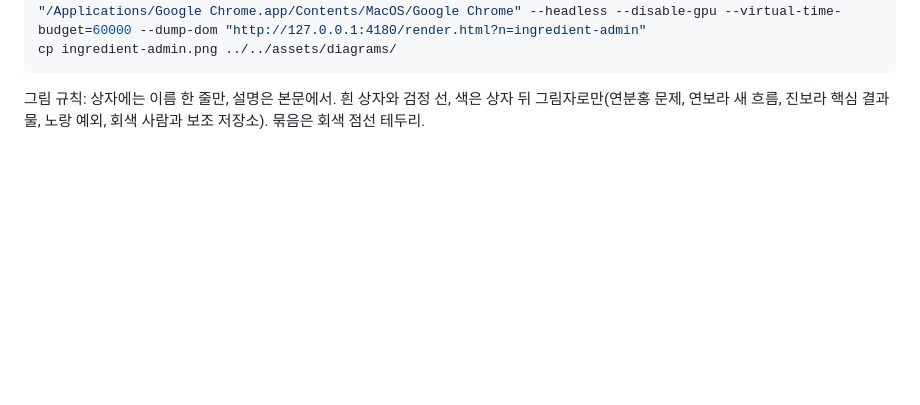
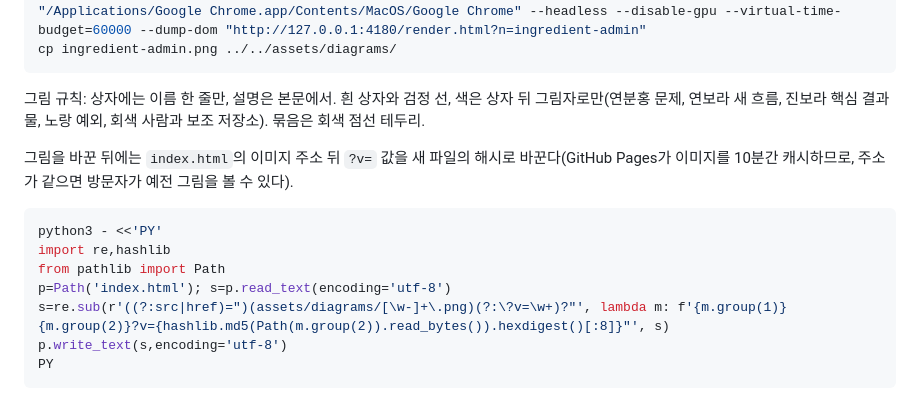
Before and after one commit to Seonwu-K/Seonwu-K.github.io, a Markdown page: README.md, the part around the change. Drawn GitHub-style; blank space fills up the shorter version.

Commit message:
Document diagram cache versioning
Co-Authored-By: Claude Opus 5.5 <noreply@anthropic.com>

````diff
--- a/README.md
+++ b/README.md
@@ -61,3 +61,15 @@ cp ingredient-admin.png ../../assets/diagrams/
 ```
 
 그림 규칙: 상자에는 이름 한 줄만, 설명은 본문에서. 흰 상자와 검정 선, 색은 상자 뒤 그림자로만(연분홍 문제, 연보라 새 흐름, 진보라 핵심 결과물, 노랑 예외, 회색 사람과 보조 저장소). 묶음은 회색 점선 테두리.
+
+그림을 바꾼 뒤에는 `index.html`의 이미지 주소 뒤 `?v=` 값을 새 파일의 해시로 바꾼다(GitHub Pages가 이미지를 10분간 캐시하므로, 주소가 같으면 방문자가 예전 그림을 볼 수 있다).
+
+```sh
+python3 - <<'PY'
+import re,hashlib
+from pathlib import Path
+p=Path('index.html'); s=p.read_text(encoding='utf-8')
+s=re.sub(r'((?:src|href)=")(assets/diagrams/[\w-]+\.png)(?:\?v=\w+)?"', lambda m: f'{m.group(1)}{m.group(2)}?v={hashlib.md5(Path(m.group(2)).read_bytes()).hexdigest()[:8]}"', s)
+p.write_text(s,encoding='utf-8')
+PY
+```
````
